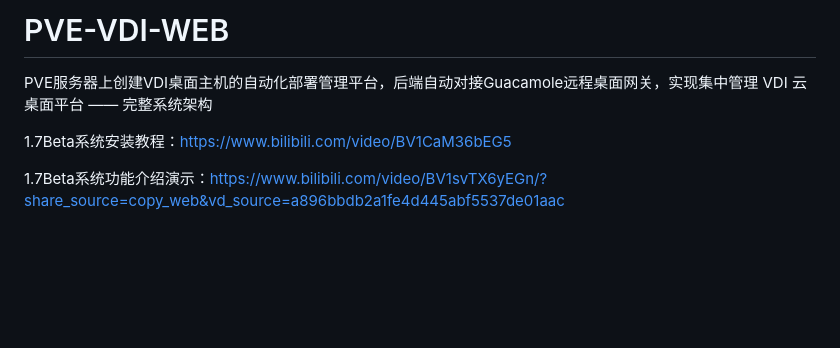
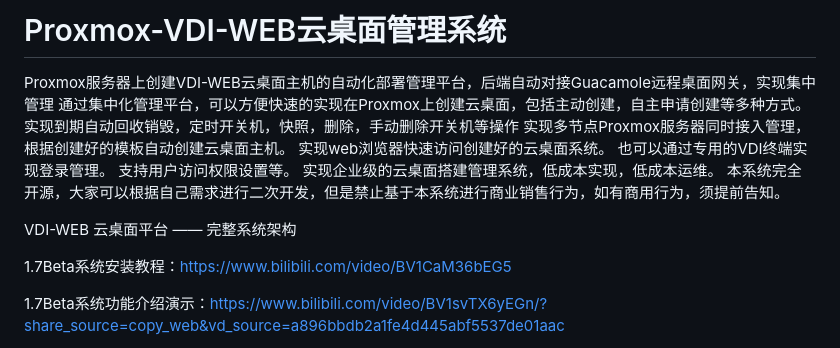
Before and after one commit to geng-shao/PVE-VDI-WEB, a Markdown page: README.md, the part around the change. GitHub-like rendering; blank space fills up the shorter version.

```diff
--- a/README.md
+++ b/README.md
@@ -1,6 +1,15 @@
-# PVE-VDI-WEB
-PVE服务器上创建VDI桌面主机的自动化部署管理平台，后端自动对接Guacamole远程桌面网关，实现集中管理
-VDI 云桌面平台 —— 完整系统架构
+# Proxmox-VDI-WEB云桌面管理系统
+Proxmox服务器上创建VDI-WEB云桌面主机的自动化部署管理平台，后端自动对接Guacamole远程桌面网关，实现集中管理
+通过集中化管理平台，可以方便快速的实现在Proxmox上创建云桌面，包括主动创建，自主申请创建等多种方式。
+实现到期自动回收销毁，定时开关机，快照，删除，手动删除开关机等操作
+实现多节点Proxmox服务器同时接入管理，根据创建好的模板自动创建云桌面主机。
+实现web浏览器快速访问创建好的云桌面系统。
+也可以通过专用的VDI终端实现登录管理。
+支持用户访问权限设置等。
+实现企业级的云桌面搭建管理系统，低成本实现，低成本运维。
+本系统完全开源，大家可以根据自己需求进行二次开发，但是禁止基于本系统进行商业销售行为，如有商用行为，须提前告知。
+
+VDI-WEB 云桌面平台 —— 完整系统架构
 
 1.7Beta系统安装教程：https://www.bilibili.com/video/BV1CaM36bEG5
 
```
